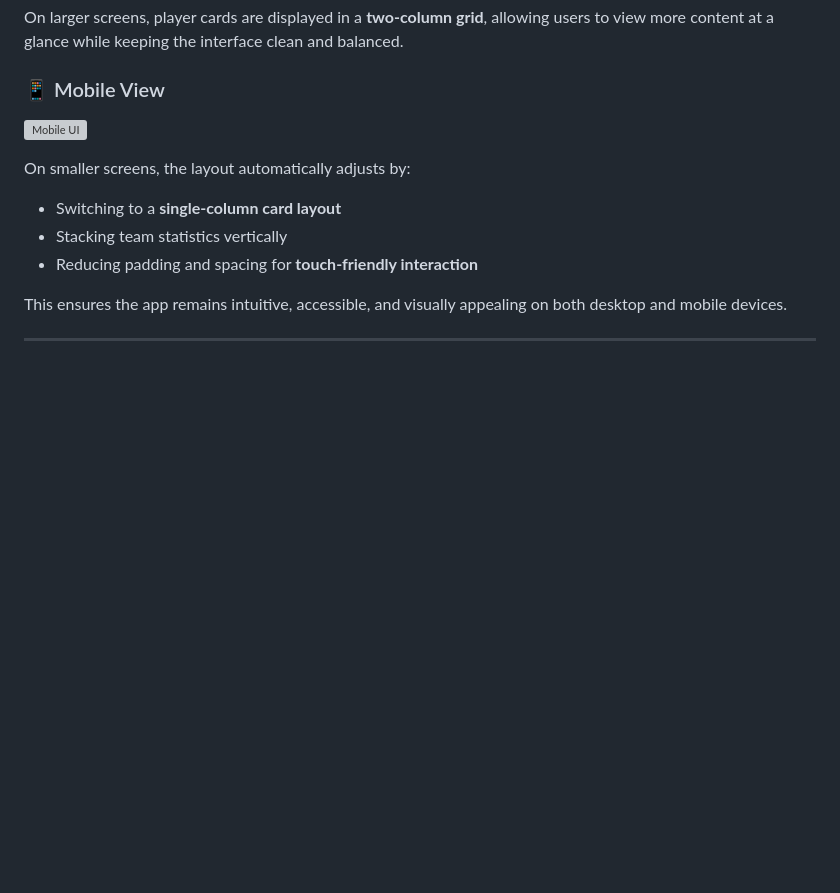
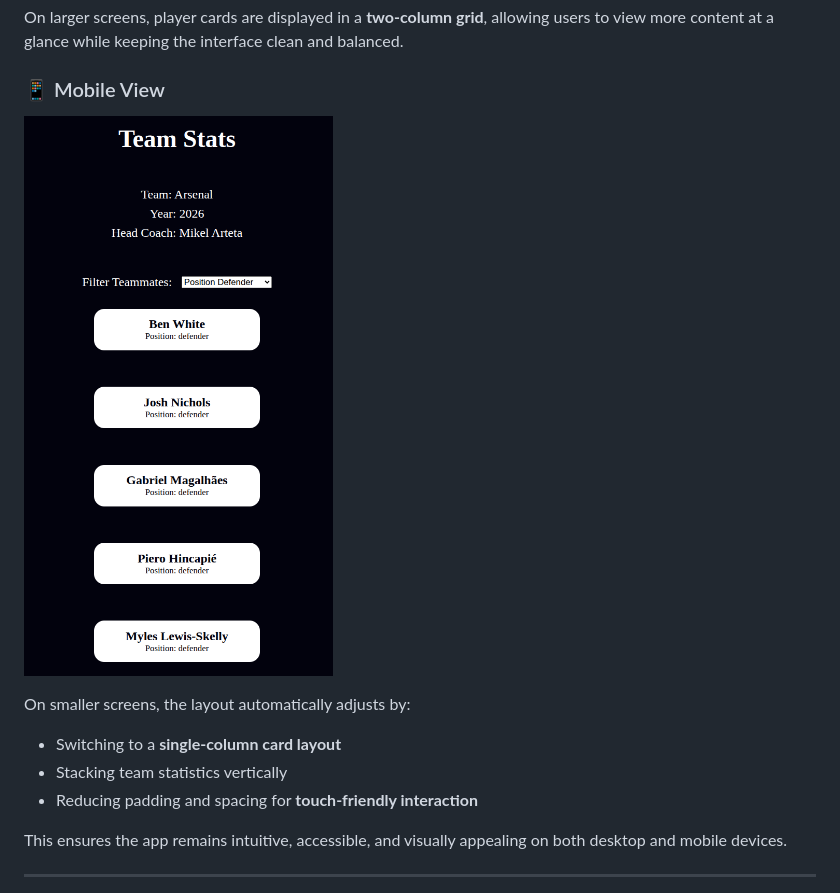
Before and after one commit to karianjahi/arsenal-team-cards, a Markdown page: README.md, the part around the change. Drawn GitHub-style; blank space fills up the shorter version; grey boxes are pictures that could not be loaded.

Commit message:
Change mobile image

```diff
--- a/README.md
+++ b/README.md
@@ -92,7 +92,7 @@ By combining **CSS Grid** and **Flexbox**, the layout adapts gracefully to diffe
 On larger screens, player cards are displayed in a **two-column grid**, allowing users to view more content at a glance while keeping the interface clean and balanced.
 
 ### 📱 Mobile View
-![Mobile UI](images/UI-mobile1.png)
+![Mobile UI](images/UI-mobile.png)
 
 On smaller screens, the layout automatically adjusts by:
 - Switching to a **single-column card layout**
```
